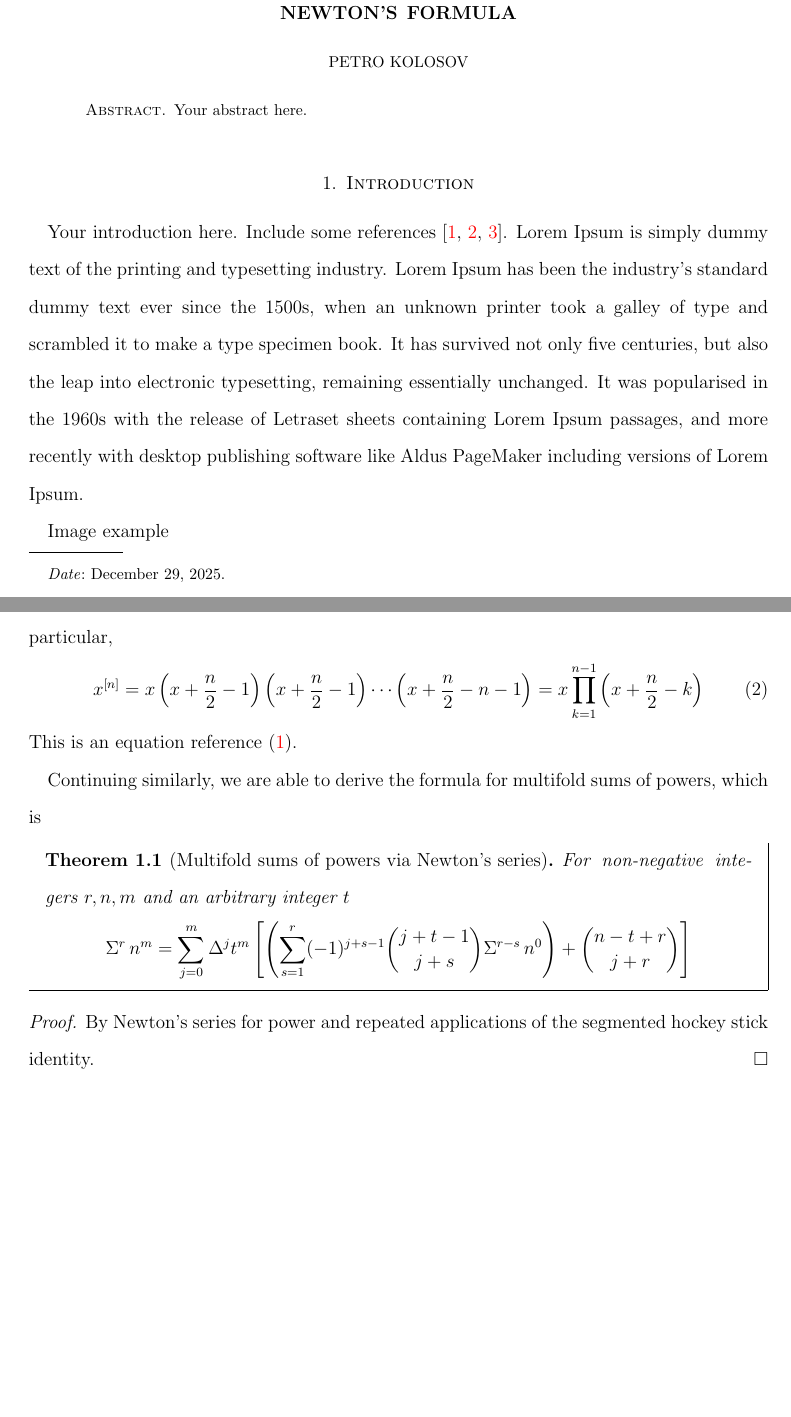
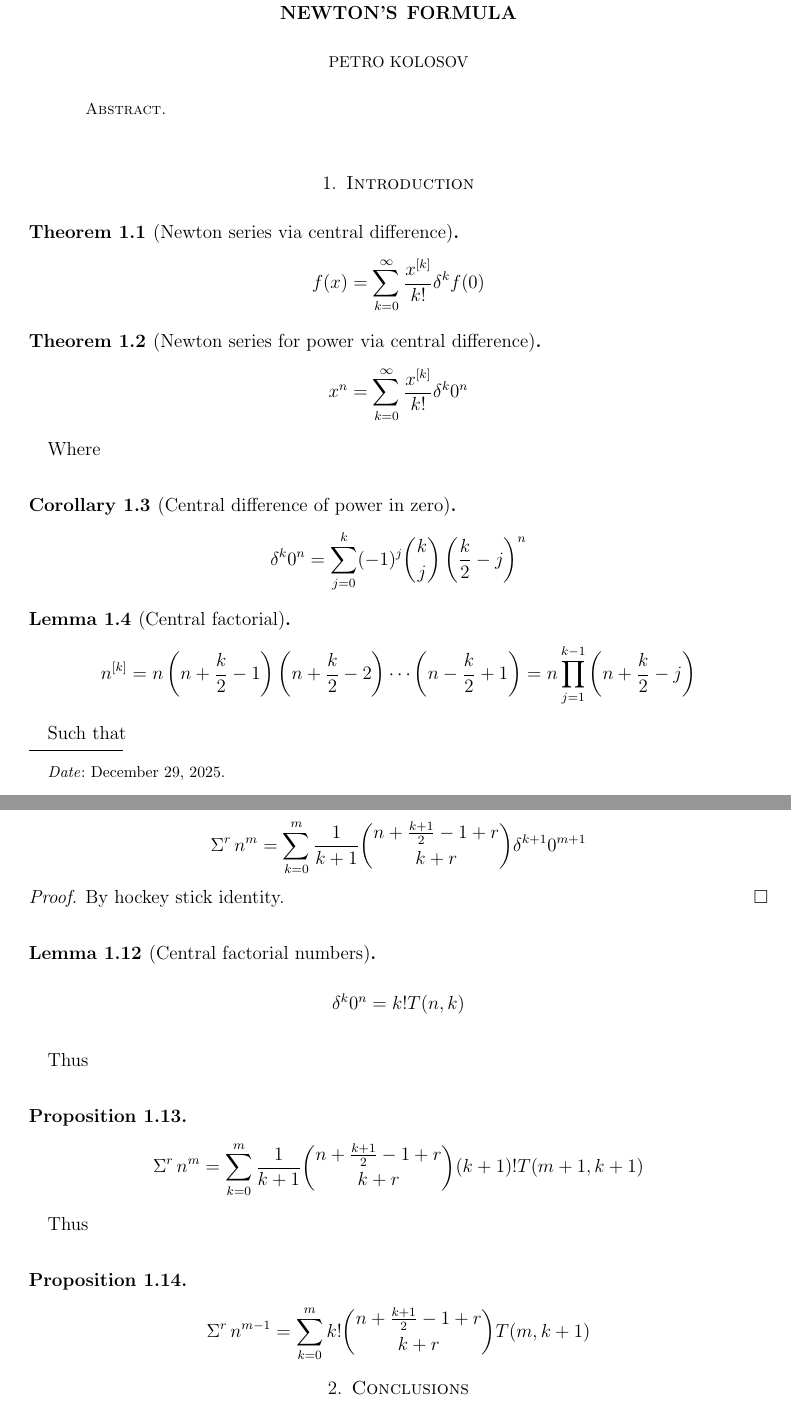
Before and after one commit to kolosovpetro/SumsOfPowersViaCentralFiniteDifferencesAndNewtonFormula, a LaTeX paper (src/SumsOfPowersViaCentralFiniteDifferencesAndNewtonFormula.tex, which reads src/sections/01_introduction.tex, src/sections/abstract.tex): two parts of pages 1 and 3 of 5 before the commit and two parts of pages 1 and 3 of 4 after it, joined at a grey line, cut so that both start at the same text, the shorter picture padded with empty space. The pictures show the PDF file out/SumsOfPowersViaCentralFiniteDifferencesAndNewtonFormula.pdf that the author committed with the source.

Commit message:
Add formulas for sums of powers via central differences

```diff
--- a/src/sections/01_introduction.tex
+++ b/src/sections/01_introduction.tex
@@ -1 +0,0 @@
-Your introduction here.
@@ -5,10 +1,11 @@ Include some references~\cite{derivative_of_polynomials_via_double_limit,
-Lorem Ipsum is simply dummy text of the printing and typesetting industry.
-Lorem Ipsum has been the industry's standard dummy text ever since the 1500s, when an unknown printer took a galley
-of type and scrambled it to make a type specimen book.
-It has survived not only five centuries, but also the leap into electronic typesetting, remaining essentially unchanged.
-It was popularised in the 1960s with the release of Letraset sheets containing Lorem Ipsum passages, and more
-recently with desktop publishing software like Aldus PageMaker including versions of Lorem Ipsum.
+\begin{theorem}[Newton series via central difference]
+    \begin{align*}
+        f(x) &= \sum_{k=0}^{\infty} \frac{\centralFactorial{x}{k}}{k!} \delta^{k} f(0)
+    \end{align*}
+\end{theorem}
 
-Image example
-\begin{figure}[H]
-    \centering
+\begin{theorem}[Newton series for power via central difference]
+    \begin{align*}
+        x^n = \sum_{k=0}^{\infty} \frac{\centralFactorial{x}{k}}{k!} \delta^{k} 0^n
+    \end{align*}
+\end{theorem}
@@ -18,3 +12,8 @@ Image example
 
-\input{sections/figures/05_fig_coefficients_a}
+Where
 
+\begin{corollary}[Central difference of power in zero]
+    \label{corollary:central-difference-of-power-in-zero}
+    \begin{align*}
+        \delta^{k} 0^{n}
+        = \sum_{j=0}^{k} (-1)^{j} \binom{k}{j}
@@ -34,12 +23,0 @@ where $\centralFactorial{x}{k}$ denotes central factorial defined by
-\begin{equation*}
-    \centralFactorial{x}{n} = x \fallingFactorial{x+\frac{n}{2}-1}{n-1}
-\end{equation*}
-where $\fallingFactorial{n}{k} = n (n-1) (n-2) \cdots (n-k+1)$ denotes falling factorial in Knuth's notation.
-In particular,
-\begin{equation}
-    \label{eq:falling-factorial}
-    \centralFactorial{x}{n}
-    = x \left( x+\frac{n}{2}-1 \right) \left( x+\frac{n}{2}-1 \right) \cdots \left (x+\frac{n}{2}-n-1 \right)
-    = x \prod_{k=1}^{n-1} \left( x+\frac{n}{2}-k \right)
-\end{equation}
-This is an equation reference~\eqref{eq:knuth-power-identity}.
@@ -46,11 +37 @@ This is an equation reference~\eqref{eq:knuth-power-identity}.
 
-Continuing similarly, we are able to derive the formula for multifold sums of powers,
-which is
-\begin{theorem}[Multifold sums of powers via Newton's series]
-    \label{theorem:multifold-sums-of-powers-via-newtons-series}
-    \begin{mdframed}
-        For non-negative integers $r,n,m$ and an arbitrary integer $t$
-        \begin{align*}
-            \KnuthRFoldSum{r}{n}{m} = \sum_{j=0}^{m} \Delta^{j} t^{m} \left[ \left( \sum_{s=1}^{r} (-1)^{j+s-1} \binom{j+t-1}{j+s} \KnuthRFoldSum{r-s}{n}{0} \right) + \binom{n-t+r}{j+r} \right]
-        \end{align*}
-    \end{mdframed}
@@ -57,5 +82,13 @@ which is
+    \begin{align*}
+        \KnuthRFoldSum{r}{n}{m} = \sum_{k=0}^{m} \frac{1}{k+1} \binom{n+\frac{k+1}{2}-1+r}{k+r} \delta^{k+1} 0^{m+1}
+    \end{align*}
     \begin{proof}
-        By Newton's series for power and repeated
-        applications of the segmented hockey stick identity.
+        By hockey stick identity.
     \end{proof}
-\end{theorem}
+\end{proposition}
+
+\begin{lemma} [Central factorial numbers]
+    \begin{align*}
+        \delta^k 0^n = k! T(n, k)
+    \end{align*}
+\end{lemma}
--- a/src/sections/abstract.tex
+++ /dev/null
@@ -1 +0,0 @@
-Your abstract here.
```
Also changed, not shown: src/SumsOfPowersViaCentralFiniteDifferencesAndNewtonFormula.tex (+4 -2 lines), src/sections/conclusions.tex (deleted, +0 -19 lines), CHANGELOG.md, out/SumsOfPowersViaCentralFiniteDifferencesAndNewtonFormula.pdf, src/sections/01_introduction.tex (94 more changed lines), 1 other file.
